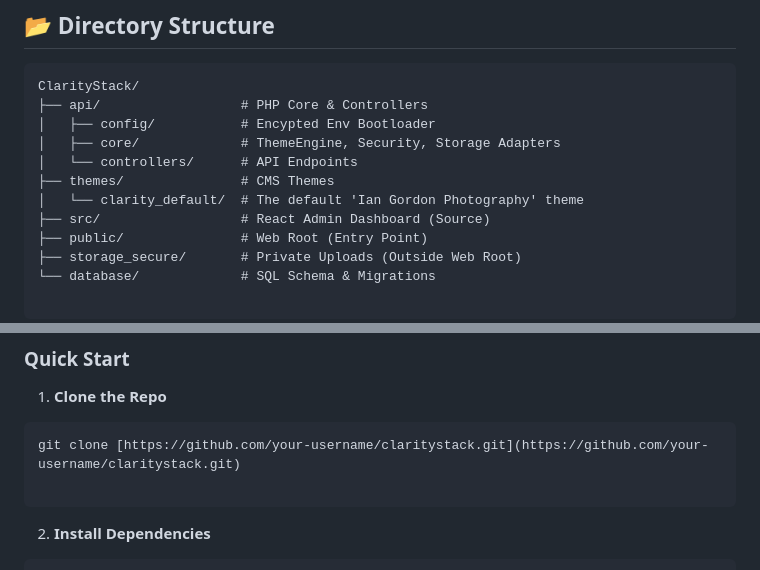
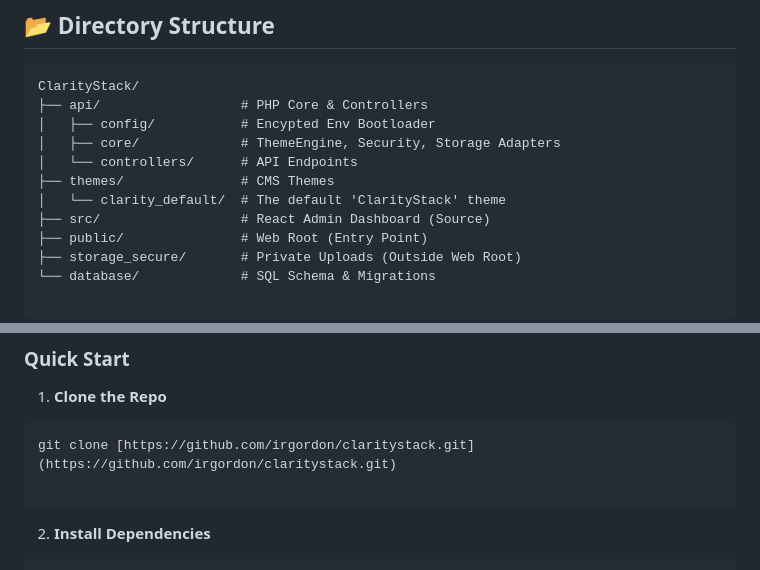
Before and after one commit to irgordon/claritystack, a Markdown page: README.md, 2 parts joined by grey strips. GitHub-like rendering.

````diff
--- a/README.md
+++ b/README.md
@@ -114,7 +114,7 @@ ClarityStack/
 │   ├── core/             # ThemeEngine, Security, Storage Adapters
 │   └── controllers/      # API Endpoints
 ├── themes/               # CMS Themes
-│   └── clarity_default/  # The default 'Ian Gordon Photography' theme
+│   └── clarity_default/  # The default 'ClarityStack' theme
 ├── src/                  # React Admin Dashboard (Source)
 ├── public/               # Web Root (Entry Point)
 ├── storage_secure/       # Private Uploads (Outside Web Root)
@@ -136,7 +136,7 @@ ClarityStack/
 
 1. **Clone the Repo**
 ```bash
-git clone [https://github.com/your-username/claritystack.git](https://github.com/your-username/claritystack.git)
+git clone [https://github.com/irgordon/claritystack.git](https://github.com/irgordon/claritystack.git)
 
 ```
 
````
